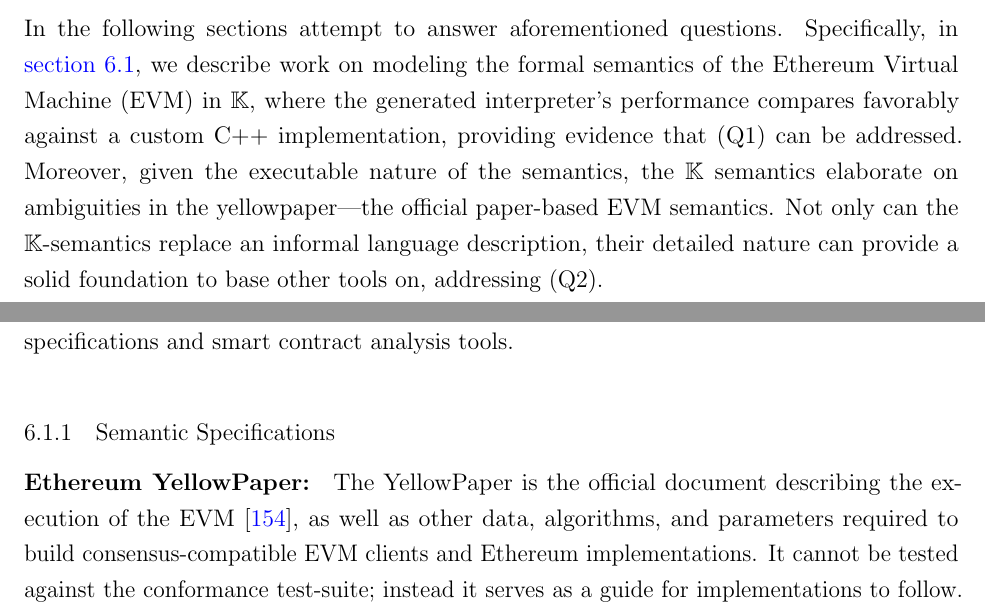
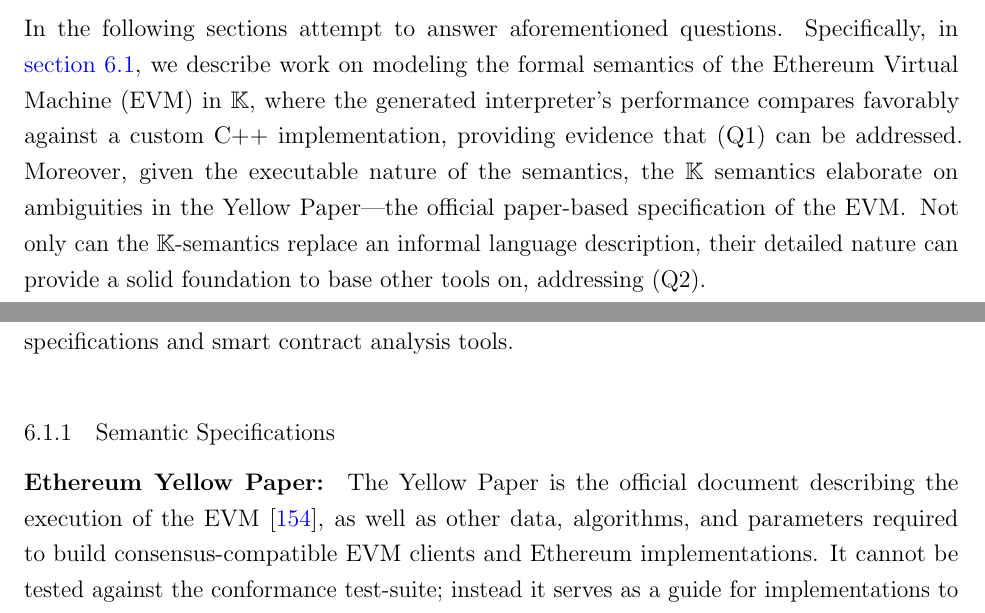
Before and after one commit to msaxena2/thesis, a LaTeX thesis (dissertation/thesis.tex, which reads dissertation/evaluating-k.tex): two parts of pages 72 and 75 of 148, joined at a grey line, cut so that both start at the same text. Compiled offline with pdfLaTeX.

Commit message:
dissertation:Update evaluation K section  for conformance to cs thesis template

```diff
--- a/dissertation/evaluating-k.tex
+++ b/dissertation/evaluating-k.tex
@@ -26,8 +26,8 @@
 the generated interpreter's performance compares favorably against a
 custom C++ implementation, providing evidence that (Q1) can be addressed.
 Moreover, given the executable nature of the semantics, the $\K$ semantics
-elaborate on ambiguities in the yellowpaper---the official paper-based
-\EVM{} semantics. Not only can the $\K$-semantics replace an informal
+elaborate on ambiguities in the Yellow Paper---the official paper-based
+specification of the \EVM{}. Not only can the $\K$-semantics replace an informal
 language description, their detailed nature can provide a solid foundation
 to base other tools on, addressing (Q2).
 
@@ -166,8 +166,8 @@
 
 \subsection{Semantic Specifications}
 
-\paragraph{Ethereum YellowPaper:}
-The YellowPaper is the official document describing the execution of the EVM
+\paragraph{Ethereum Yellow Paper:}
+The Yellow Paper is the official document describing the execution of the EVM
 \cite{WoodReport14},
     as well as other data, algorithms,
     and parameters required to build consensus-compatible
```
Also changed, not shown: dissertation/evaluating-k.tex (6 more changed lines).
